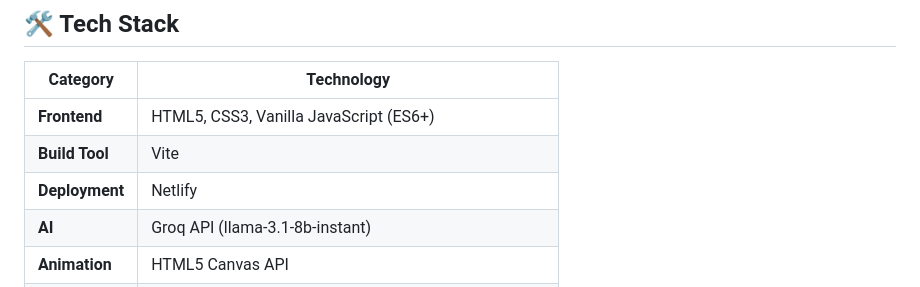
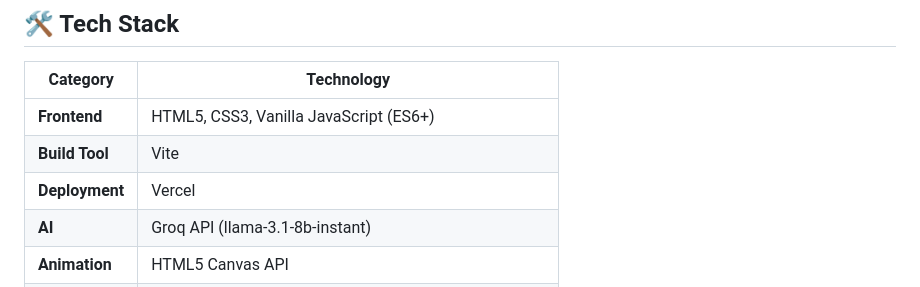
Before and after one commit to pranav-pushya/PULSE--SYNC, a Markdown page: README.md, the part around the change. GitHub-like rendering.

```diff
--- a/README.md
+++ b/README.md
@@ -87,7 +87,7 @@ PULSE-SYNC is a multi-page real-time student dashboard that aggregates live data
 | -------------- | ------------------------------------------------- |
 | **Frontend**   | HTML5, CSS3, Vanilla JavaScript (ES6+)            |
 | **Build Tool** | Vite                                              |
-| **Deployment** | Netlify                                           |
+| **Deployment** | Vercel                                            |
 | **AI**         | Groq API (llama-3.1-8b-instant)                   |
 | **Animation**  | HTML5 Canvas API                                  |
 | **Styling**    | Custom CSS — Glassmorphism + per-page dark themes |
```
